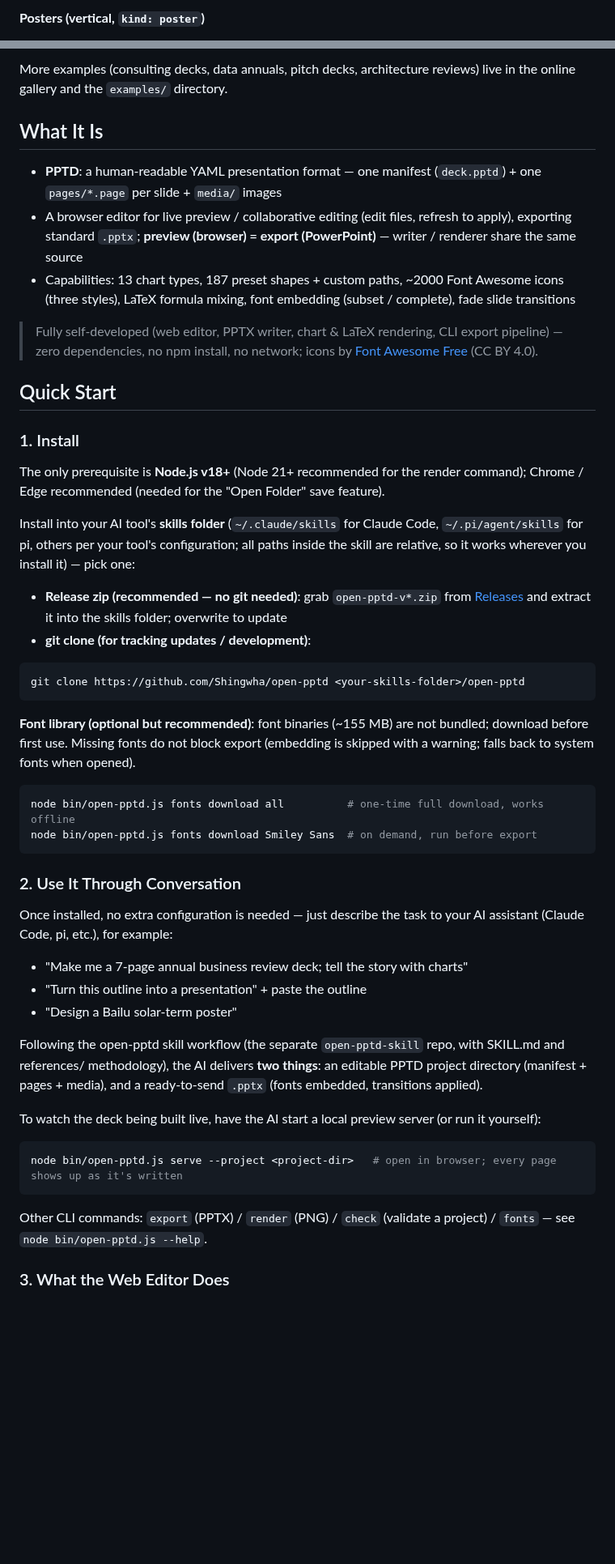
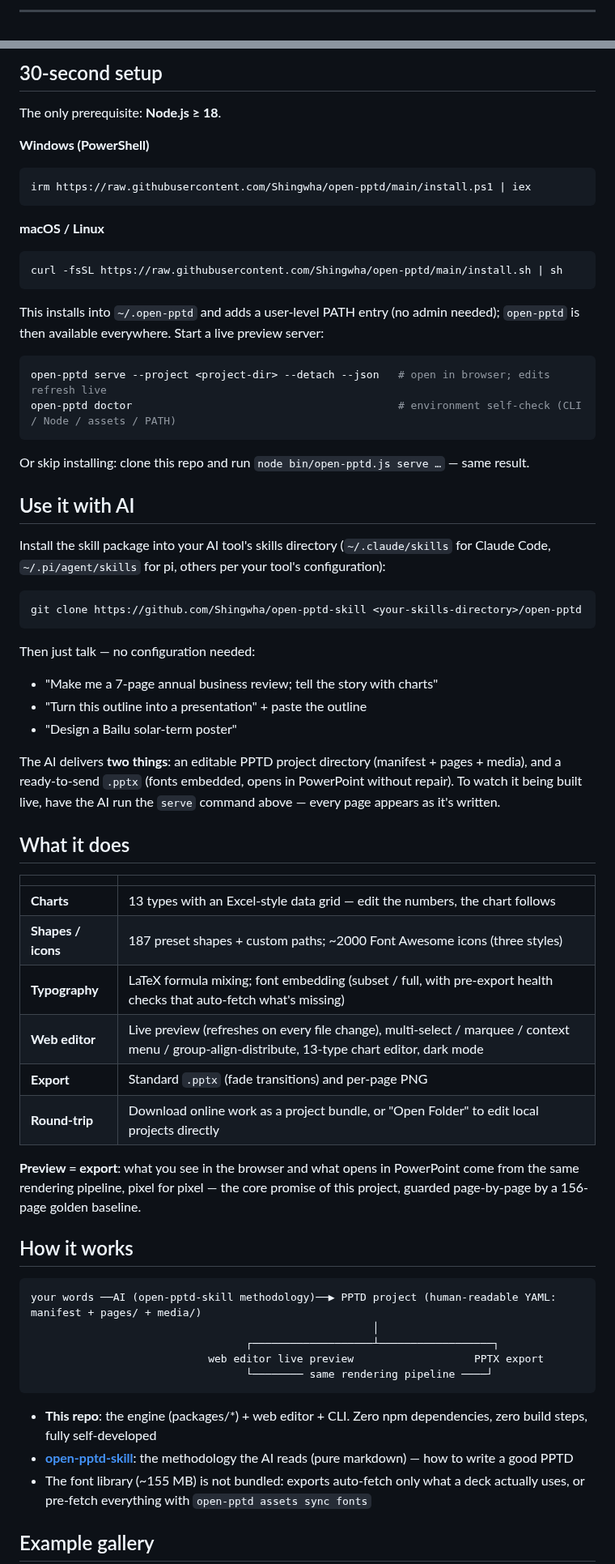
Before and after one commit to Shingwha/open-pptd, a Markdown page: README.en.md, 2 parts joined by grey strips. Shown at 81% size. Rendered like a GitHub page; blank space fills up the shorter version.

Commit message:
docs(readme): 双语 README 重写——产品页结构（hero 实拍/30 秒上手/能力表/原理图/画廊精选 3+3 统一尺寸/CLI 速查），安装叙事更新为 2.0 一键脚本 + 独立技能仓

````diff
--- a/README.en.md
+++ b/README.en.md
@@ -18,3 +14,3 @@ A "content → editable project → live preview → PPTX" presentation pipeline
 
-**Posters (vertical, `kind: poster`)**
+---
 
@@ -28,53 +18,71 @@ A "content → editable project → live preview → PPTX" presentation pipeline
 
-More examples (consulting decks, data annuals, pitch decks, architecture reviews) live in the online gallery and the `examples/` directory.
+## 30-second setup
 
-## What It Is
+The only prerequisite: **Node.js ≥ 18**.
 
-- **PPTD**: a human-readable YAML presentation format — one manifest (`deck.pptd`) + one `pages/*.page` per slide + `media/` images
-- A browser editor for live preview / collaborative editing (edit files, refresh to apply), exporting standard `.pptx`; **preview (browser) = export (PowerPoint)** — writer / renderer share the same source
-- Capabilities: 13 chart types, 187 preset shapes + custom paths, ~2000 Font Awesome icons (three styles), LaTeX formula mixing, font embedding (subset / complete), fade slide transitions
+**Windows (PowerShell)**
 
-> Fully self-developed (web editor, PPTX writer, chart & LaTeX rendering, CLI export pipeline) — zero dependencies, no npm install, no network; icons by [Font Awesome Free](https://fontawesome.com/license/free) (CC BY 4.0).
-
-## Quick Start
-
-### 1. Install
-
-The only prerequisite is **Node.js v18+** (Node 21+ recommended for the render command); Chrome / Edge recommended (needed for the "Open Folder" save feature).
-
-Install into your AI tool's **skills folder** (`~/.claude/skills` for Claude Code, `~/.pi/agent/skills` for pi, others per your tool's configuration; all paths inside the skill are relative, so it works wherever you install it) — pick one:
-
-- **Release zip (recommended — no git needed)**: grab `open-pptd-v*.zip` from [Releases](https://github.com/Shingwha/open-pptd/releases) and extract it into the skills folder; overwrite to update
-- **git clone (for tracking updates / development)**:
-
-```bash
-git clone https://github.com/Shingwha/open-pptd <your-skills-folder>/open-pptd
+```powershell
+irm https://raw.githubusercontent.com/Shingwha/open-pptd/main/install.ps1 | iex
 ```
 
-**Font library (optional but recommended)**: font binaries (~155 MB) are not bundled; download before first use. Missing fonts do not block export (embedding is skipped with a warning; falls back to system fonts when opened).
+**macOS / Linux**
 
-```bash
-node bin/open-pptd.js fonts download all          # one-time full download, works offline
-node bin/open-pptd.js fonts download Smiley Sans  # on demand, run before export
+```sh
+curl -fsSL https://raw.githubusercontent.com/Shingwha/open-pptd/main/install.sh | sh
 ```
 
-### 2. Use It Through Conversation
+This installs into `~/.open-pptd` and adds a user-level PATH entry (no admin needed); `open-pptd` is then available everywhere. Start a live preview server:
 
-Once installed, no extra configuration is needed — just describe the task to your AI assistant (Claude Code, pi, etc.), for example:
+```sh
+open-pptd serve --project <project-dir> --detach --json   # open in browser; edits refresh live
+open-pptd doctor                                          # environment self-check (CLI / Node / assets / PATH)
+```
 
-- "Make me a 7-page annual business review deck; tell the story with charts"
+Or skip installing: clone this repo and run `node bin/open-pptd.js serve …` — same result.
+
+## Use it with AI
+
+Install the skill package into your AI tool's skills directory (`~/.claude/skills` for Claude Code, `~/.pi/agent/skills` for pi, others per your tool's configuration):
+
+```sh
+git clone https://github.com/Shingwha/open-pptd-skill <your-skills-directory>/open-pptd
+```
+
+Then just talk — no configuration needed:
+
+- "Make me a 7-page annual business review; tell the story with charts"
 - "Turn this outline into a presentation" + paste the outline
 - "Design a Bailu solar-term poster"
 
-Following the open-pptd skill workflow (the separate `open-pptd-skill` repo, with SKILL.md and references/ methodology), the AI delivers **two things**: an editable PPTD project directory (manifest + pages + media), and a ready-to-send `.pptx` (fonts embedded, transitions applied).
+The AI delivers **two things**: an editable PPTD project directory (manifest + pages + media), and a ready-to-send `.pptx` (fonts embedded, opens in PowerPoint without repair). To watch it being built live, have the AI run the `serve` command above — every page appears as it's written.
 
-To watch the deck being built live, have the AI start a local preview server (or run it yourself):
+## What it does
 
-```bash
-node bin/open-pptd.js serve --project <project-dir>   # open in browser; every page shows up as it's written
+| | |
+|---|---|
+| **Charts** | 13 types with an Excel-style data grid — edit the numbers, the chart follows |
+| **Shapes / icons** | 187 preset shapes + custom paths; ~2000 Font Awesome icons (three styles) |
+| **Typography** | LaTeX formula mixing; font embedding (subset / full, with pre-export health checks that auto-fetch what's missing) |
+| **Web editor** | Live preview (refreshes on every file change), multi-select / marquee / context menu / group-align-distribute, 13-type chart editor, dark mode |
+| **Export** | Standard `.pptx` (fade transitions) and per-page PNG |
+| **Round-trip** | Download online work as a project bundle, or "Open Folder" to edit local projects directly |
+
+**Preview = export**: what you see in the browser and what opens in PowerPoint come from the same rendering pipeline, pixel for pixel — the core promise of this project, guarded page-by-page by a 156-page golden baseline.
+
+## How it works
+
+```
+your words ──AI (open-pptd-skill methodology)──▶ PPTD project (human-readable YAML: manifest + pages/ + media/)
+                                                      │
+                                  ┌───────────────────┴──────────────────┐
+                            web editor live preview                   PPTX export
+                                  └──────── same rendering pipeline ────┘
 ```
 
-Other CLI commands: `export` (PPTX) / `render` (PNG) / `check` (validate a project) / `fonts` — see `node bin/open-pptd.js --help`.
+- **This repo**: the engine (packages/*) + web editor + CLI. Zero npm dependencies, zero build steps, fully self-developed
+- **[open-pptd-skill](https://github.com/Shingwha/open-pptd-skill)**: the methodology the AI reads (pure markdown) — how to write a good PPTD
+- The font library (~155 MB) is not bundled: exports auto-fetch only what a deck actually uses, or pre-fetch everything with `open-pptd assets sync fonts`
 
-### 3. What the Web Editor Does
+## Example gallery
 
````
Also changed, not shown: other parts of README.en.md (+32 -25 lines), README.md (+98 -75 lines), docs/images/editor.png (added).
